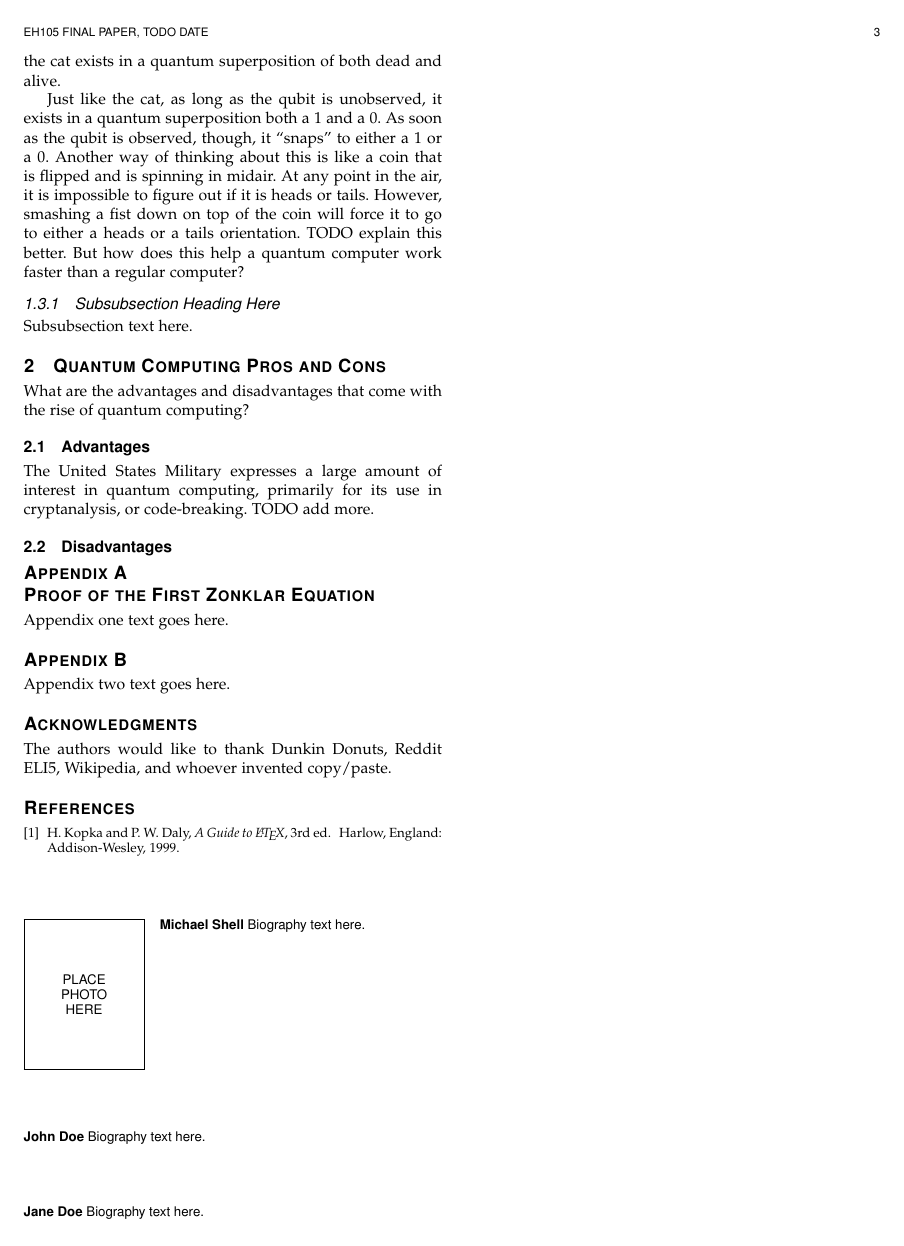
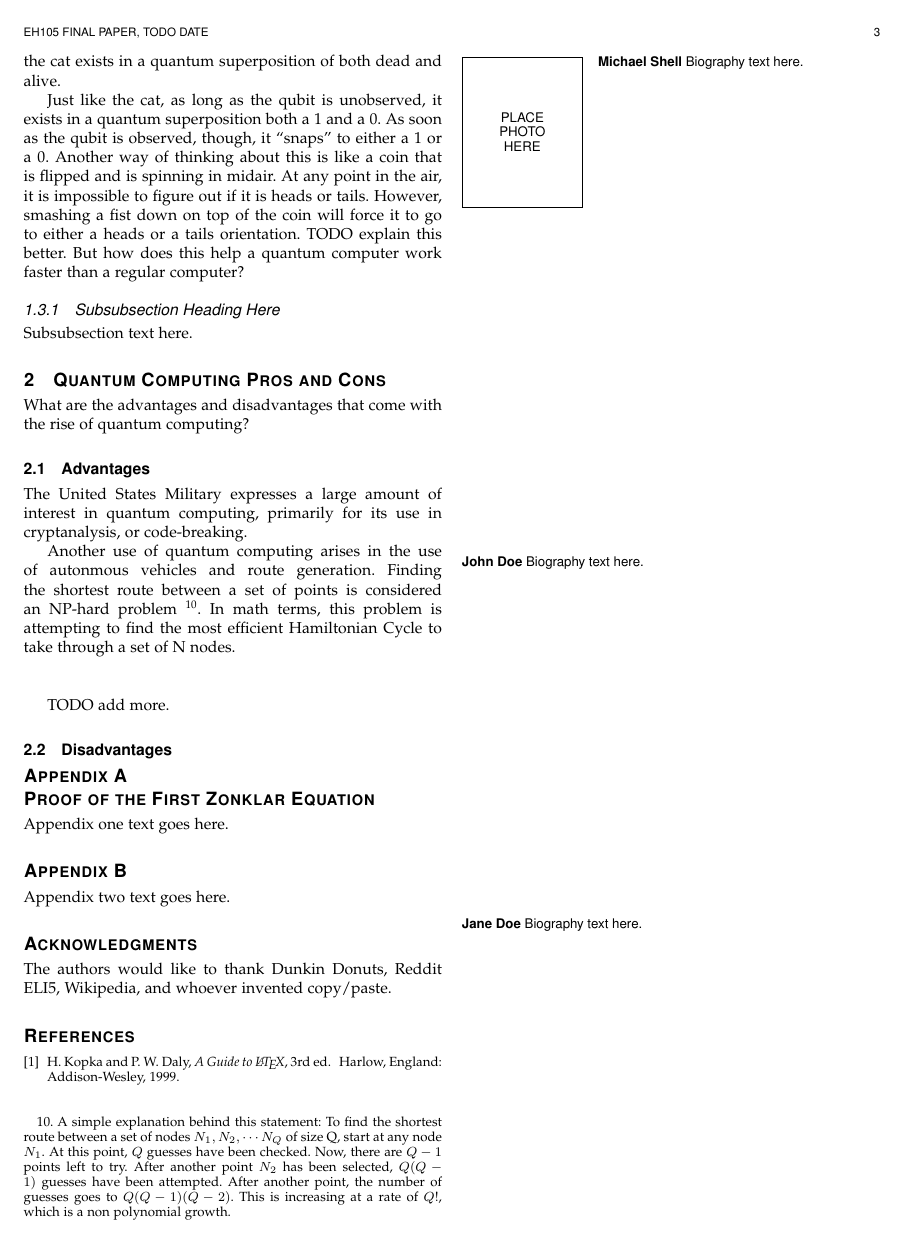
Before and after one commit to MatthewFletcher/EH105FinalPaper, a LaTeX paper (FinalPaperIEEE_commented.tex): page 3 of 3. Compiled offline with pdfLaTeX; a missing font is replaced by an installed copy or a similar font; a LaTeX package or settings file that is missing is left out.

Commit message:
Adding stuff to pros of quantum computing

```diff
--- a/FinalPaperIEEE_commented.tex
+++ b/FinalPaperIEEE_commented.tex
@@ -827,7 +827,18 @@ Subsubsection text here.
 \section{Quantum Computing Pros and Cons}
 What are the advantages and disadvantages that come with the rise of quantum computing?
 \subsection{Advantages}
-The United States Military expresses a large amount of interest in quantum computing, primarily for its use in cryptanalysis, or code-breaking. TODO add more.
+The United States Military expresses a large amount of interest in quantum computing, primarily for its use in cryptanalysis, or code-breaking.
+
+
+Another use of quantum computing arises in the use of autonmous vehicles and route generation. Finding the shortest route between a set of points is considered an NP-hard problem
+\footnote{A simple explanation behind this statement: To find the shortest route between a set of nodes $N_1,N_2,\cdots N_Q$ of size Q, start at any node $N_1$. At this point, $Q$ guesses have been checked. Now, there are $Q-1$ points left to try. After another point $N_2$ has been selected, $Q(Q-1)$ guesses have been attempted. After another point, the number of guesses goes to $Q(Q-1)(Q-2)$. This is increasing at a rate of $Q!$, which is a non polynomial growth. }.
+%http://mathworld.wolfram.com/TravelingSalesmanProblem.html
+ In math terms, this problem is attempting to find the most efficient Hamiltonian Cycle to take through a set of N nodes.
+ \\
+ \\
+
+
+ TODO add more.
 \subsection{Disadvantages}
 
 
```
Also changed, not shown: FinalPaperIEEE_commented.pdf, 3 other files.
